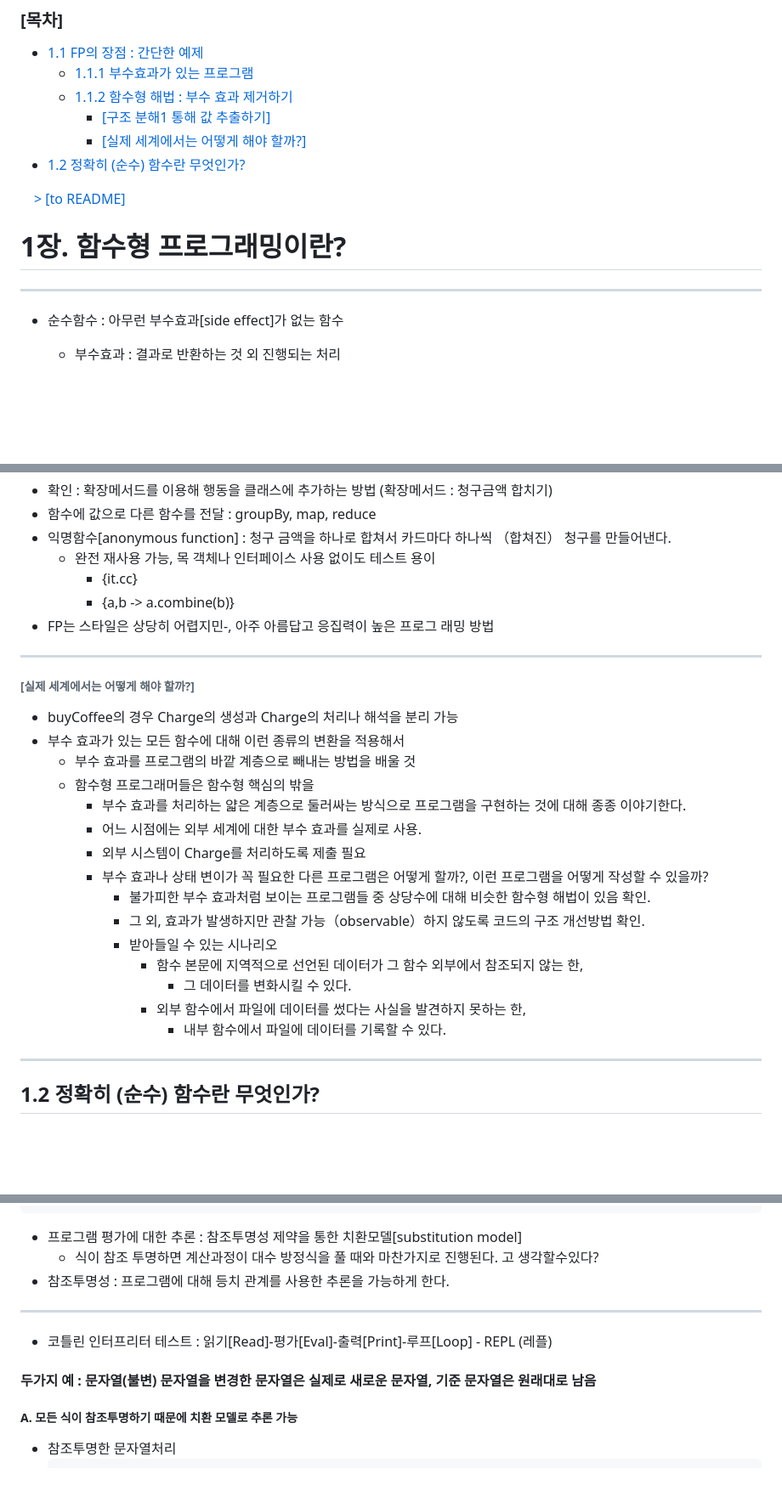
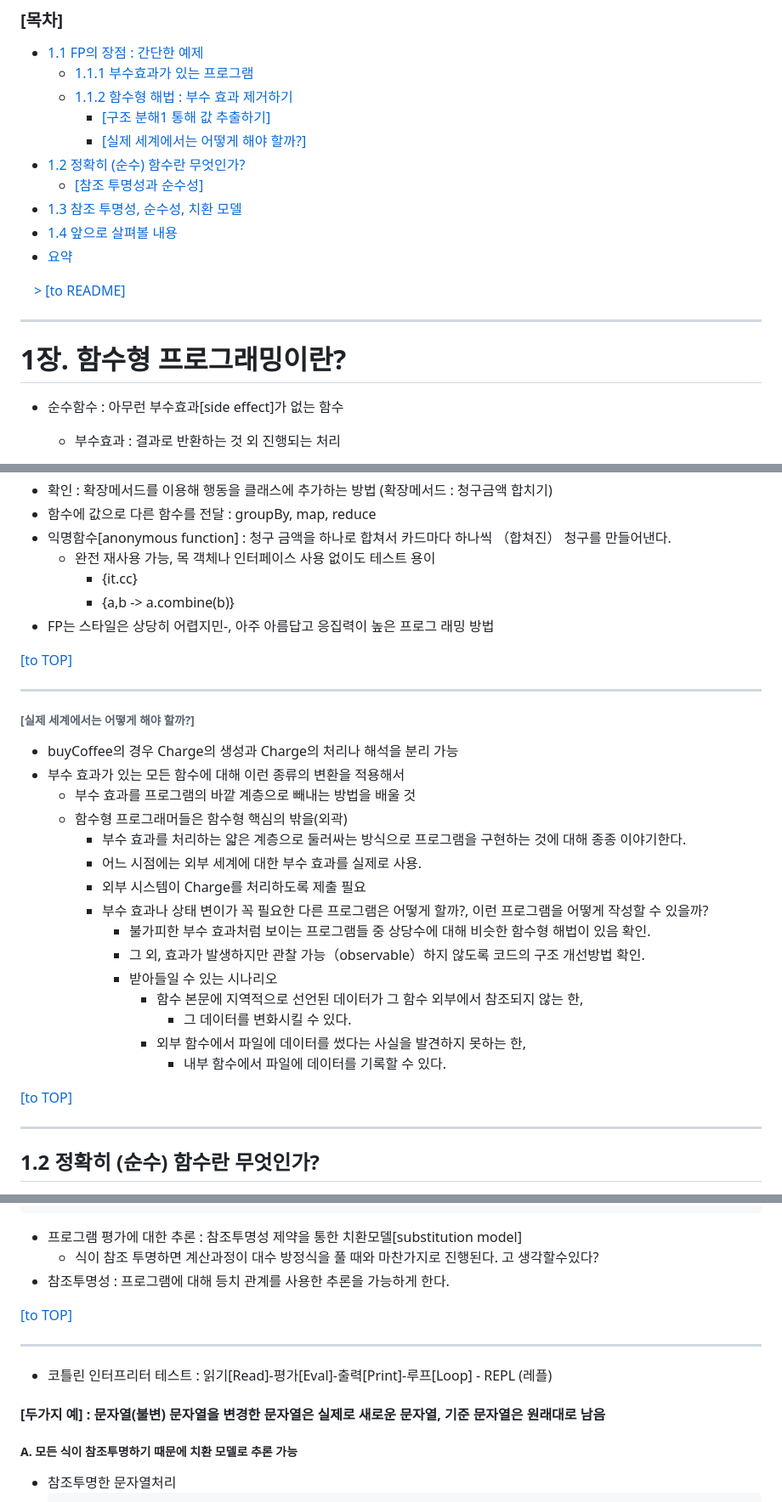
Before and after one commit to jkoogi/reviewBook, a Markdown page: 코틀린함수형프로그래밍/1장-함수형프로그래밍이란/01.md, 3 parts joined by grey strips. Shown: that part at 85% size. Rendered like a GitHub page; blank space fills up the shorter version.

```diff
--- a/코틀린함수형프로그래밍/1장-함수형프로그래밍이란/01.md
+++ b/코틀린함수형프로그래밍/1장-함수형프로그래밍이란/01.md
@@ -5,14 +5,16 @@
     - [[구조 분해1 통해 값 추출하기]](#구조-분해1-통해-값-추출하기)
     - [[실제 세계에서는 어떻게 해야 할까?]](#실제-세계에서는-어떻게-해야-할까)
 * [1.2 정확히 (순수) 함수란 무엇인가?](#12-정확히-순수-함수란-무엇인가)
+  - [[참조 투명성과 순수성]](#참조-투명성과-순수성)
+* [1.3 참조 투명성, 순수성, 치환 모델](13-참조-투명성-순수성-치환-모델)
+* [1.4 앞으로 살펴볼 내용](#14-앞으로-살펴볼-내용)
+* [요약](#요약)
 
 [&emsp;> [to README]](../README.md)
 
-
+---
 
 # 1장. 함수형 프로그래밍이란?
-
----
 
 * 순수함수 : 아무런 부수효과[side effect]가 없는 함수
   - 부수효과 : 결과로 반환하는 것 외 진행되는 처리
@@ -212,13 +223,15 @@ fun List<Charge>.coalesce(): List<Charge> =  // (coalesce 함수를 List<Charge>
     * {a,b -> a.combine(b)}
 * FP는 스타일은 상당히 어렵지민-, 아주 아름답고 응집력이 높은 프로그  래밍 방법
 
+[[to TOP]](#목차)
+
 ---
 
 ###### [실제 세계에서는 어떻게 해야 할까?]
 * buyCoffee의 경우 Charge의 생성과 Charge의 처리나 해석을 분리 가능
 * 부수 효과가 있는 모든 함수에 대해 이런 종류의 변환을 적용해서
   * 부수 효과를 프로그램의 바깥 계층으로 빼내는 방법을 배울 것
-  * 함수형 프로그래머들은 함수형 핵심의 밖을
+  * 함수형 프로그래머들은 함수형 핵심의 밖을(외곽)
     * 부수 효과를 처리하는 얇은 계층으로 둘러싸는 방식으로 프로그램을 구현하는 것에 대해 종종 이야기한다.
     * 어느 시점에는 외부 세계에 대한 부수 효과를 실제로 사용.
     * 외부 시스템이 Charge를 처리하도록 제출 필요
@@ -231,6 +244,7 @@ fun List<Charge>.coalesce(): List<Charge> =  // (coalesce 함수를 List<Charge>
         * 외부 함수에서 파일에 데이터를 썼다는 사실을 발견하지 못하는 한,
           * 내부 함수에서 파일에 데이터를 기록할 수 있다.
 
+[[to TOP]](#목차)
 
 ---
 
@@ -287,11 +305,13 @@ fun buyCoffee(cc: CreditCard): Coffee{
   * 식이 참조 투명하면 계산과정이 대수 방정식을 풀 때와 마찬가지로 진행된다. 고 생각할수있다?
 * 참조투명성 : 프로그램에 대해 등치 관계를 사용한 추론을 가능하게 한다.
 
+[[to TOP]](#목차)
+
 ---
 
 * 코틀린 인터프리터 테스트 : 읽기[Read]-평가[Eval]-출력[Print]-루프[Loop] - REPL (레플)
 
-#### 두가지 예 : 문자열(불변) 문자열을 변경한 문자열은 실제로 새로운 문자열, 기준 문자열은 원래대로 남음
+#### [두가지 예] : 문자열(불변) 문자열을 변경한 문자열은 실제로 새로운 문자열, 기준 문자열은 원래대로 남음
 
 ##### A. 모든 식이 참조투명하기 때문에 치환 모델로 추론 가능
 * 참조투명한 문자열처리
```
Also changed, not shown: other parts of 코틀린함수형프로그래밍/1장-함수형프로그래밍이란/01.md (+21 -2 lines), 코틀린함수형프로그래밍/README.md (+11 -2 lines).
